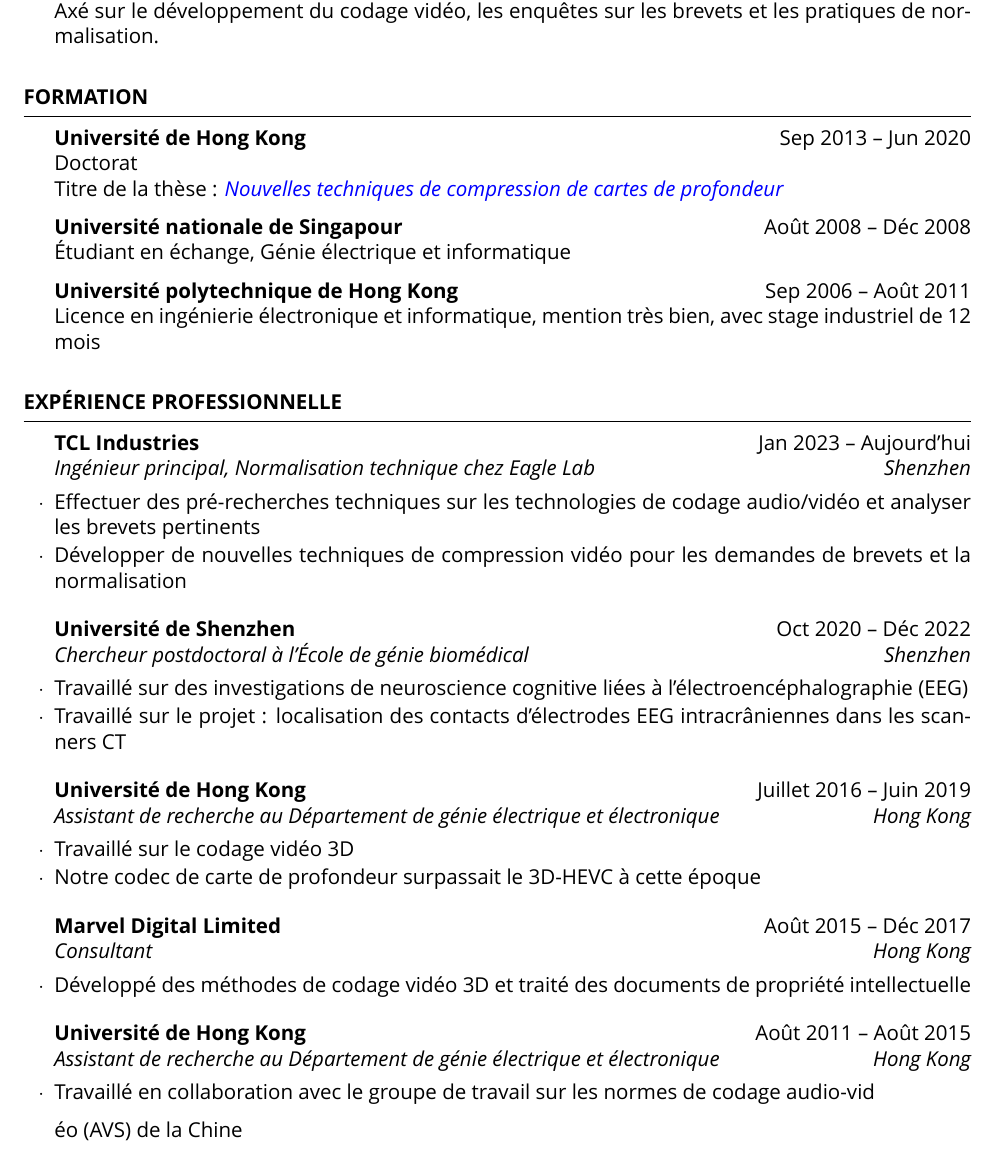
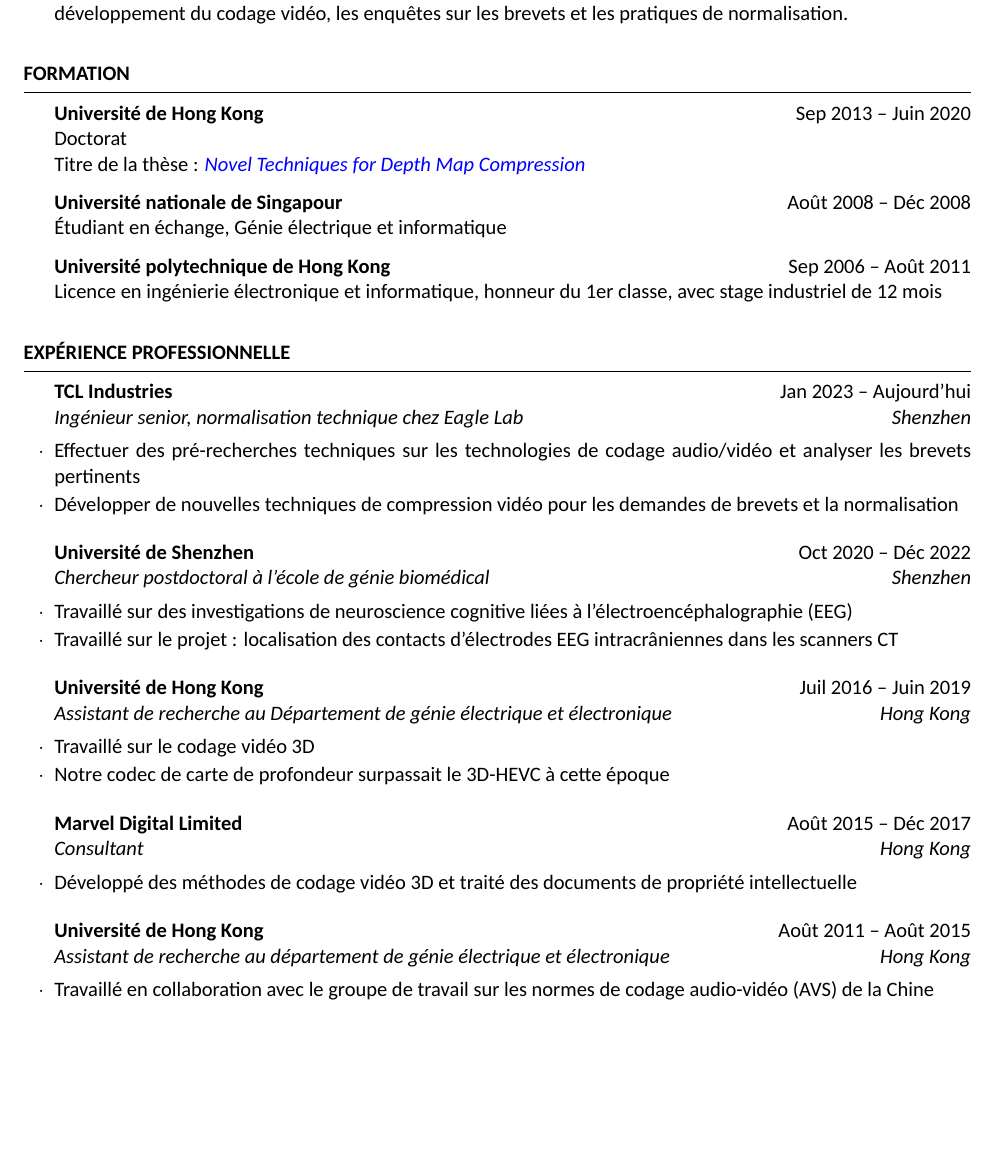
Before and after one commit to HongdongTheNoob/Resume, a LaTeX CV (fr.tex): part of page 1 of 2, cut so that both start at the same text, the shorter picture padded with empty space. Compiled offline with XeLaTeX; a missing font is replaced by an installed copy or a similar font.

Commit message:
Add update font

```diff
--- a/fr.tex
+++ b/fr.tex
@@ -28,7 +28,7 @@
 \usepackage{fontspec, xunicode, xltxtra}
 \usepackage{xeCJK}
 
-\setmainfont{HarmonyOS Sans}
+\setmainfont{Calibri}
 \setCJKmainfont{HarmonyOS Sans SC}
 
 \usepackage[ocgcolorlinks]{hyperref}
@@ -60,15 +60,15 @@
 
 \begin{rSection}{Formation}
 
-{\bf Université de Hong Kong} \hfill {Sep 2013 -- Jun 2020} \\
+{\bf Université de Hong Kong} \hfill {Sep 2013 -- Juin 2020} \\
 Doctorat \\
-Titre de la thèse : \href{http://hdl.handle.net/10722/318421}{\textit{Nouvelles techniques de compression de cartes de profondeur}}
+Titre de la thèse : \href{http://hdl.handle.net/10722/318421}{\textit{Novel Techniques for Depth Map Compression}}
 
 {\bf Université nationale de Singapour} \hfill {Août 2008 -- Déc 2008} \\
 Étudiant en échange, Génie électrique et informatique
 
 {\bf Université polytechnique de Hong Kong} \hfill {Sep 2006 -- Août 2011} \\
-Licence en ingénierie électronique et informatique, mention très bien, avec stage industriel de 12 mois
+Licence en ingénierie électronique et informatique, honneur du 1er classe, avec stage industriel de 12 mois
 
 \end{rSection}
 
@@ -77,17 +77,17 @@
 %----------------------------------------------------------------------------------------
 
 \begin{rSection}{Expérience professionnelle}
-	\begin{rSubsection}{TCL Industries}{Jan 2023 -- Aujourd'hui}{Ingénieur principal, Normalisation technique chez Eagle Lab}{Shenzhen}
+	\begin{rSubsection}{TCL Industries}{Jan 2023 -- Aujourd'hui}{Ingénieur senior, normalisation technique chez Eagle Lab}{Shenzhen}
 		\item Effectuer des pré-recherches techniques sur les technologies de codage audio/vidéo et analyser les brevets pertinents
 		\item Développer de nouvelles techniques de compression vidéo pour les demandes de brevets et la normalisation
 	\end{rSubsection}
 
-	\begin{rSubsection}{Université de Shenzhen}{Oct 2020 -- Déc 2022}{Chercheur postdoctoral à l'École de génie biomédical}{Shenzhen}
+	\begin{rSubsection}{Université de Shenzhen}{Oct 2020 -- Déc 2022}{Chercheur postdoctoral à l'école de génie biomédical}{Shenzhen}
 		\item Travaillé sur des investigations de neuroscience cognitive liées à l'électroencéphalographie (EEG)
 		\item Travaillé sur le projet : localisation des contacts d'électrodes EEG intracrâniennes dans les scanners CT
 	\end{rSubsection}
 
-	\begin{rSubsection}{Université de Hong Kong}{Juillet 2016 -- Juin 2019}{Assistant de recherche au Département de génie électrique et électronique}{Hong Kong}
+	\begin{rSubsection}{Université de Hong Kong}{Juil 2016 -- Juin 2019}{Assistant de recherche au Département de génie électrique et électronique}{Hong Kong}
 		\item Travaillé sur le codage vidéo 3D
 		\item Notre codec de carte de profondeur surpassait le 3D-HEVC à cette époque
 	\end{rSubsection}
@@ -96,10 +96,8 @@
 		\item Développé des méthodes de codage vidéo 3D et traité des documents de propriété intellectuelle
 	\end{rSubsection}
 
-	\begin{rSubsection}{Université de Hong Kong}{Août 2011 -- Août 2015}{Assistant de recherche au Département de génie électrique et électronique}{Hong Kong}
-		\item Travaillé en collaboration avec le groupe de travail sur les normes de codage audio-vid
-
-éo (AVS) de la Chine
+	\begin{rSubsection}{Université de Hong Kong}{Août 2011 -- Août 2015}{Assistant de recherche au département de génie électrique et électronique}{Hong Kong}
+		\item Travaillé en collaboration avec le groupe de travail sur les normes de codage audio-vidéo (AVS) de la Chine
 		\item Axé sur la conception et l'accélération des codecs vidéo, la génération de contenu vidéo 3D
 		\item Réalisé un encodage et un décodage vidéo AVS en temps réel sur une plateforme ARM+DSP basse consommation
 		\item Développé un outil de segmentation d'images semi-automatique
```
Also changed, not shown: en.tex (+1 -1 lines), zh.tex (+1 -1 lines), en.pdf (added), fr.pdf (added), zh.pdf (added), fr.tex (3 more changed lines), 6 other files.
